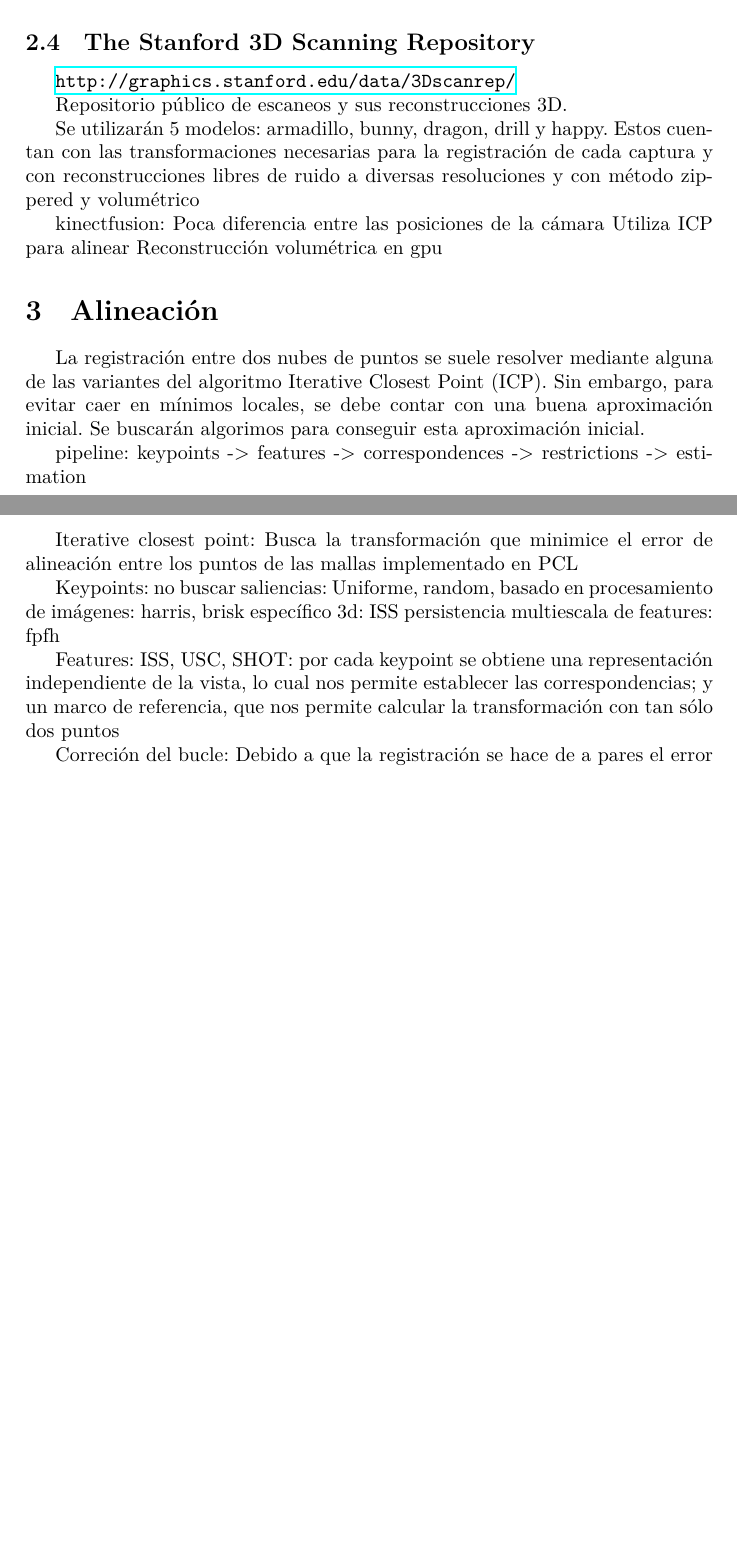
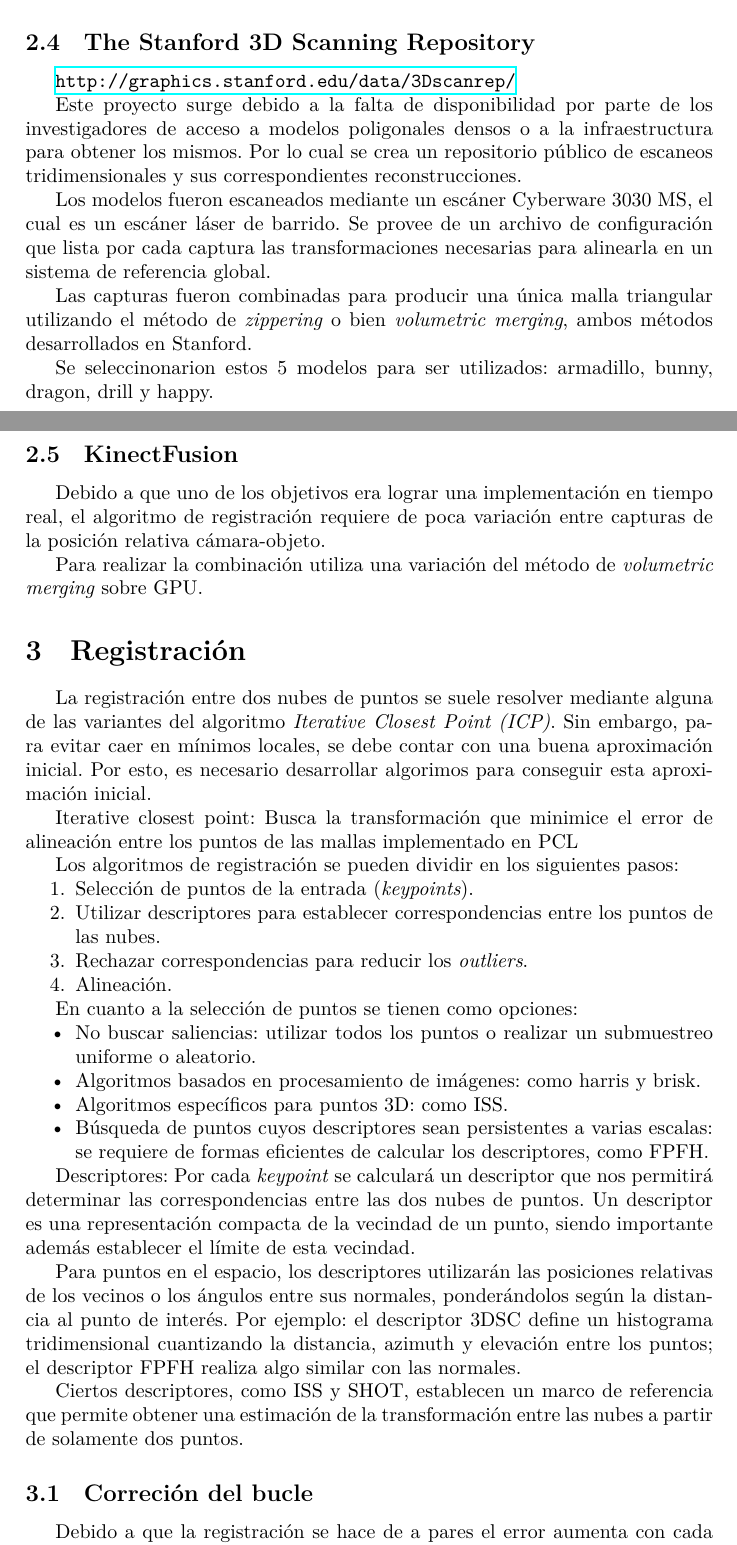
Before and after one commit to ne555/fusion3d, a LaTeX document (informe/1/estado_del_arte.tex, which reads informe/1/pfc.cls): two parts of pages 2 and 3 of 3 before the commit and two parts of pages 2 and 3 of 4 after it, joined at a grey line, cut so that both start at the same text, the shorter picture padded with empty space. Compiled offline with XeLaTeX.

Commit message:
alineación

```diff
--- a/informe/1/estado_del_arte.tex
+++ b/informe/1/estado_del_arte.tex
@@ -50,36 +51,45 @@
 		\subsection{The Stanford 3D Scanning Repository}
 			\url{http://graphics.stanford.edu/data/3Dscanrep/}
 
-			%FIXME
-			%The purpose of this repository is to make some
-			%range data and detailed reconstructions available to the public.
-			Repositorio público de escaneos y sus reconstrucciones 3D.
+			Este proyecto surge debido a la falta de disponibilidad
+			por parte de los investigadores
+			de acceso a modelos poligonales densos
+				o a la infraestructura para obtener los mismos.
+			Por lo cual se crea un repositorio público de
+			escaneos tridimensionales y sus correspondientes reconstrucciones.
 
-			Se utilizarán 5 modelos: armadillo, bunny, dragon, drill y happy.
-			Estos cuentan con las transformaciones necesarias para la
-			registración de cada captura y con reconstrucciones libres de ruido
-			a diversas resoluciones y con método zippered %citar
-			y volumétrico
-			%zippered_polygon_meshes_from_range_images
-			%a_volumetric_method_for_building_complex_models_from_range_images
+			Los modelos fueron escaneados mediante un escáner Cyberware 3030~MS,
+			el cual es un escáner láser de barrido.
+			Se provee de un archivo de configuración que lista por cada captura
+			las transformaciones necesarias para alinearla en un sistema de
+			referencia global.
 
-		kinectfusion:
+			Las capturas fueron combinadas para producir una única malla
+			triangular utilizando el método de \emph{zippering} o bien
+			\emph{volumetric merging}, ambos métodos desarrollados en Stanford.
+
+
+			Se seleccinonarion estos 5 modelos para ser utilizados: armadillo, bunny, dragon, drill y happy.
+
+		\subsection{KinectFusion}
 			%kinectfusion_real-time_3d_reconstruction_and_interaction_using_a_moving_depth_camera
-			Poca diferencia entre las posiciones de la cámara
-			Utiliza ICP para alinear
-			Reconstrucción volumétrica en gpu
+			Debido a que uno de los objetivos era lograr
+			una implementación en tiempo real,
+			el algoritmo de registración requiere de
+			poca variación entre capturas de
+			la posición relativa cámara-objeto.
 
-	\section{Alineación}
+			Para realizar la combinación utiliza una variación del método de
+			\emph{volumetric merging} sobre GPU.
+
+	\section{Registración}
 		%PCL_Registration_Tutorial
 		La registración entre dos nubes de puntos se suele resolver mediante
-		alguna de las variantes del algoritmo Iterative Closest Point (ICP).
+		alguna de las variantes del algoritmo \emph{Iterative Closest Point (ICP)}.
 		Sin embargo, para evitar caer en mínimos locales,
 		se debe contar con una buena aproximación inicial.
-		Se buscarán algorimos para conseguir esta aproximación inicial.
-
-		%TODO:
-			pipeline: keypoints -> features -> correspondences -> restrictions -> estimation
-
+		Por esto, es necesario desarrollar algorimos para conseguir esta
+		aproximación inicial.
 
 		Iterative closest point:
 			Busca la transformación que minimice el error de alineación
@@ -88,21 +98,43 @@
 			%generalized_icp.txt
 			implementado en PCL
 
-		%PCL_Registration_Tutorial
-		Keypoints:
-			no buscar saliencias: Uniforme, random,
-			basado en procesamiento de imágenes: harris, brisk
-			específico 3d: ISS
-			persistencia multiescala de features: fpfh
-			%Fast Point Feature Histograms (FPFH) for 3D Registration
 
-		Features:
-			ISS, USC, SHOT:
-				por cada keypoint se obtiene
-				una representación independiente de la vista,
-					lo cual nos permite establecer las correspondencias;
-				y un marco de referencia, que nos permite calcular la transformación con tan sólo dos puntos
+		% efficient_variants_of_the_icp_algorithm
+		Los algoritmos de registración se pueden dividir en los siguientes pasos:
+		\begin{enumerate}
+			\item Selección de puntos de la entrada (\emph{keypoints}).
+			\item Utilizar descriptores para establecer correspondencias entre los puntos de las nubes.
+			\item Rechazar correspondencias para reducir los \emph{outliers}.
+			\item Alineación.
+		\end{enumerate}
 
-		Correción del bucle:
+		En cuanto a la selección de puntos se tienen como opciones:
+		\begin{itemize}
+			\item No buscar saliencias: utilizar todos los puntos o realizar un submuestreo uniforme o aleatorio.
+			\item Algoritmos basados en procesamiento de imágenes: como harris y brisk.
+			\item Algoritmos específicos para puntos 3D: como ISS.
+			\item Búsqueda de puntos cuyos descriptores sean persistentes a varias escalas: se requiere de formas eficientes de calcular los descriptores, como FPFH.
+		\end{itemize}
+
+		Descriptores:
+			Por cada \emph{keypoint} se calculará un descriptor que nos
+			permitirá determinar las correspondencias entre las dos nubes de
+			puntos.
+			Un descriptor es una representación compacta
+			de la vecindad de un punto,
+			siendo importante además establecer el límite de esta vecindad.
+
+			Para puntos en el espacio, los descriptores utilizarán las
+			posiciones relativas de los vecinos o los ángulos entre sus
+			normales, ponderándolos según la distancia al punto de interés.
+			Por ejemplo: el descriptor 3DSC define un histograma tridimensional
+			cuantizando la distancia, azimuth y elevación entre los puntos;
+			el descriptor FPFH realiza algo similar con las normales.
+
+			Ciertos descriptores, como ISS y SHOT, establecen un marco de
+			referencia que permite obtener una estimación de la transformación
+			entre las nubes a partir de solamente dos puntos.
+
+		\subsection{Correción del bucle}
 			Debido a que la registración se hace de a pares el error aumenta
-			con cada nueva malla, se tendrá entonces un corrimiento de los
+			con cada nueva malla.
--- a/informe/1/pfc.cls
+++ b/informe/1/pfc.cls
@@ -7,7 +7,8 @@
 
 \RequirePackage{fontspec} %utf8
 \RequirePackage[shortlabels]{enumitem}
-\setitemize{noitemsep,topsep=0pt,parsep=0pt,partopsep=0pt}
+%\setitemize{noitemsep,topsep=0pt,parsep=0pt,partopsep=0pt}
+\setlist{noitemsep,nolistsep,topsep=0pt,parsep=0pt,partopsep=0pt}
 
 \RequirePackage{pdfpages}
 \RequirePackage{graphicx}
```
Also changed, not shown: informe/1/estado_del_arte.tex (21 more changed lines).
